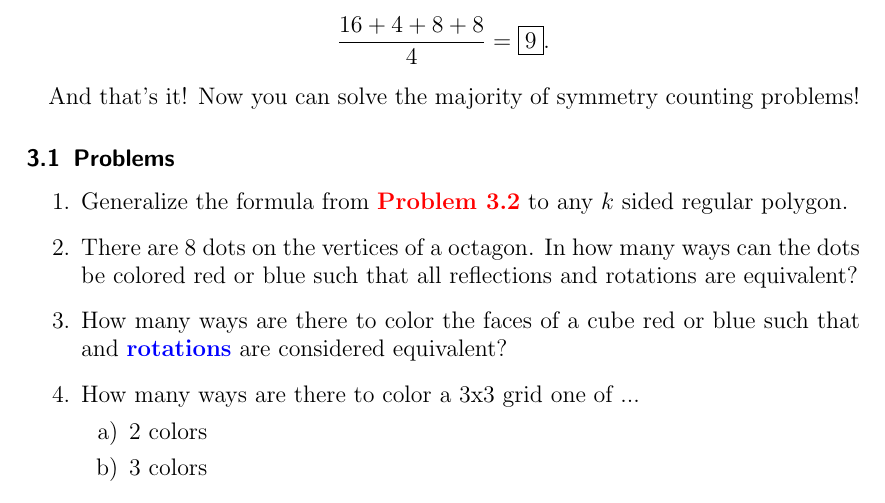
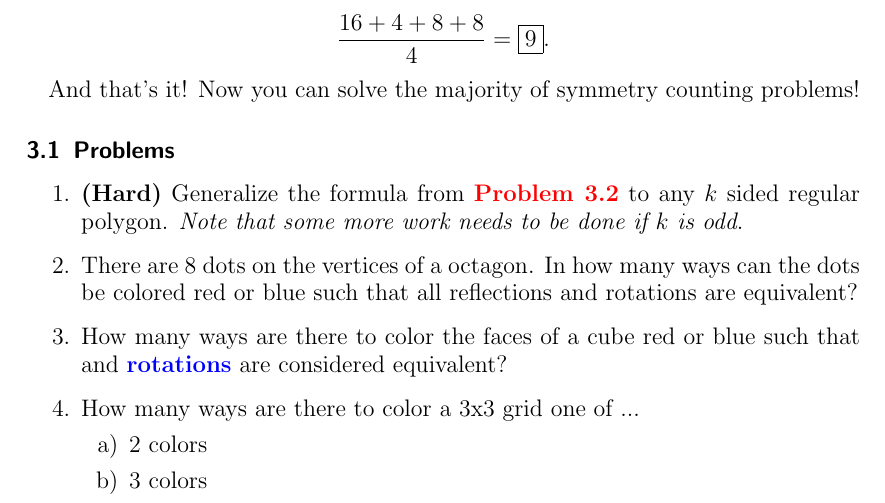
Before and after one commit to Kempu33334/Burnside-Lemma-Handout, a LaTeX document (main.tex): part of page 4 of 7, cut so that both start at the same text. Compiled offline with pdfLaTeX.

Commit message:
Update main.tex

```diff
--- a/main.tex
+++ b/main.tex
@@ -169,7 +169,7 @@ And that's it! Now you can solve the majority of symmetry counting problems!
 
 \subsection{Problems}
 \begin{enumerate}
-    \item Generalize the formula from \color{red} \textbf{Problem 3.2} \color{black} to any $k$ sided regular polygon.
+    \item \textbf{(Hard)} Generalize the formula from \color{red} \textbf{Problem 3.2} \color{black} to any $k$ sided regular polygon. \textit{Note that some more work needs to be done if $k$ is odd}.
     \item There are $8$ dots on the vertices of a octagon. In how many ways can the dots be colored red or blue such that all reflections and rotations are equivalent?
     \item How many ways are there to color the faces of a cube red or blue such that and \color{blue} \textbf{rotations} \color{black} are considered equivalent?
     \item How many ways are there to color a $3$x$3$ grid one of ...
```
